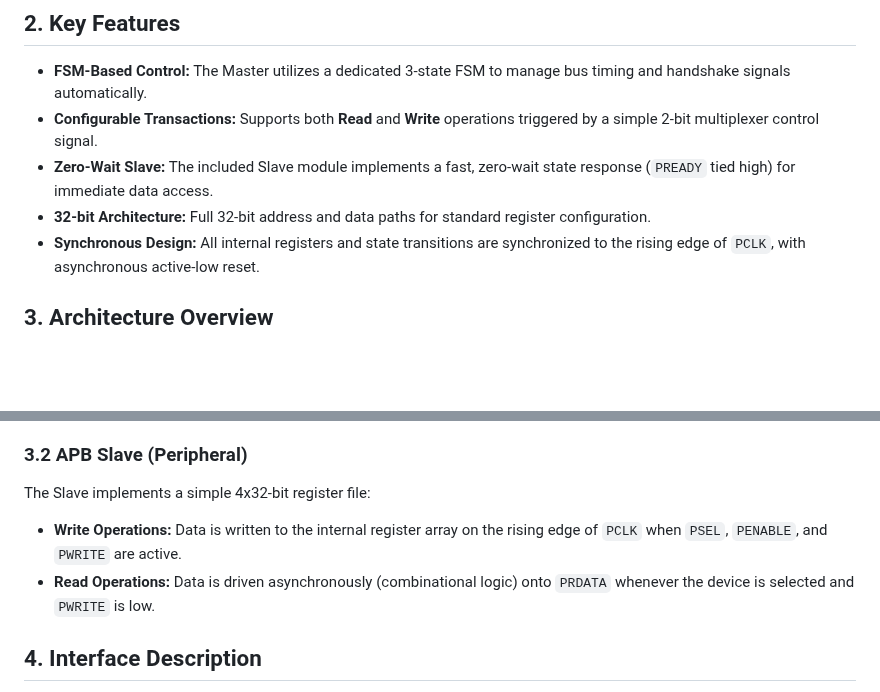
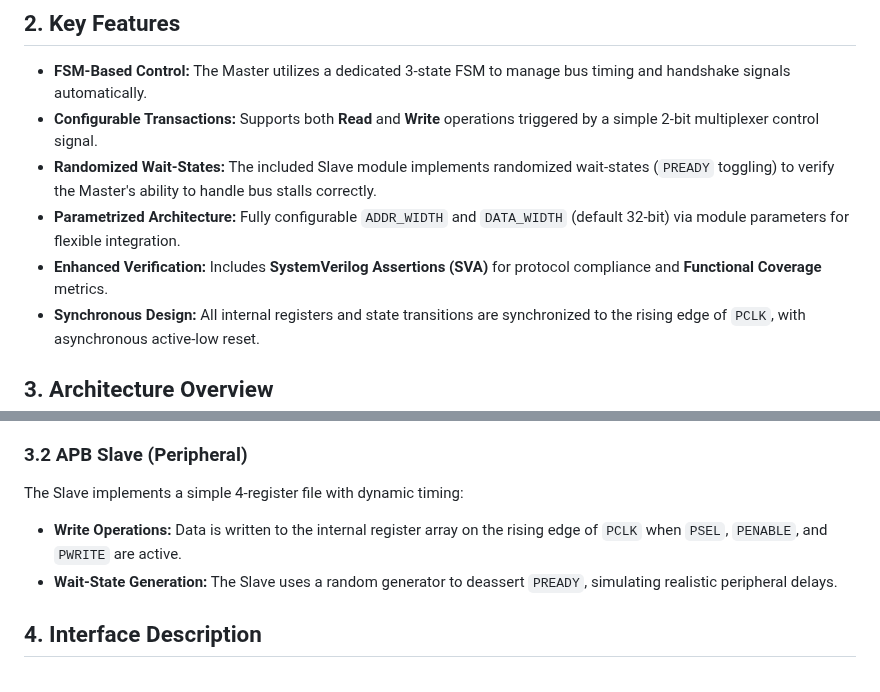
Before and after one commit to MichaelMostytskyy-boop/APB-SystemVerilog, a Markdown page: README.md, 2 parts joined by grey strips. GitHub-like rendering; blank space fills up the shorter version.

```diff
--- a/README.md
+++ b/README.md
@@ -8,8 +8,9 @@ The core logic is driven by a **Finite State Machine (FSM)** that strictly adher
 ## 2. Key Features
 * **FSM-Based Control:** The Master utilizes a dedicated 3-state FSM to manage bus timing and handshake signals automatically.
 * **Configurable Transactions:** Supports both **Read** and **Write** operations triggered by a simple 2-bit multiplexer control signal.
-* **Zero-Wait Slave:** The included Slave module implements a fast, zero-wait state response (`PREADY` tied high) for immediate data access.
-* **32-bit Architecture:** Full 32-bit address and data paths for standard register configuration.
+* **Randomized Wait-States:** The included Slave module implements randomized wait-states (`PREADY` toggling) to verify the Master's ability to handle bus stalls correctly.
+* **Parametrized Architecture:** Fully configurable `ADDR_WIDTH` and `DATA_WIDTH` (default 32-bit) via module parameters for flexible integration.
+* **Enhanced Verification:** Includes **SystemVerilog Assertions (SVA)** for protocol compliance and **Functional Coverage** metrics.
 * **Synchronous Design:** All internal registers and state transitions are synchronized to the rising edge of `PCLK`, with asynchronous active-low reset.
 
 ## 3. Architecture Overview
@@ -22,9 +64,9 @@ The Master acts as the bridge between the high-level system logic and the APB bu
 3.  **ACCESS Phase:** Asserts `PENABLE` to validate the transfer. It waits for the Slave's `PREADY` signal before completing the transaction and latching data (for reads) or finishing the write.
 
 ### 3.2 APB Slave (Peripheral)
-The Slave implements a simple 4x32-bit register file:
+The Slave implements a simple 4-register file with dynamic timing:
 * **Write Operations:** Data is written to the internal register array on the rising edge of `PCLK` when `PSEL`, `PENABLE`, and `PWRITE` are active.
-* **Read Operations:** Data is driven asynchronously (combinational logic) onto `PRDATA` whenever the device is selected and `PWRITE` is low.
+* **Wait-State Generation:** The Slave uses a random generator to deassert `PREADY`, simulating realistic peripheral delays.
 
 ## 4. Interface Description
 The module interacts with the host system on one side and the APB bus on the other. All operations are synchronized to the rising edge of the clock.
```
Also changed, not shown: other parts of README.md (+54 -11 lines), images/simulation_wave.png, 5 other files.
